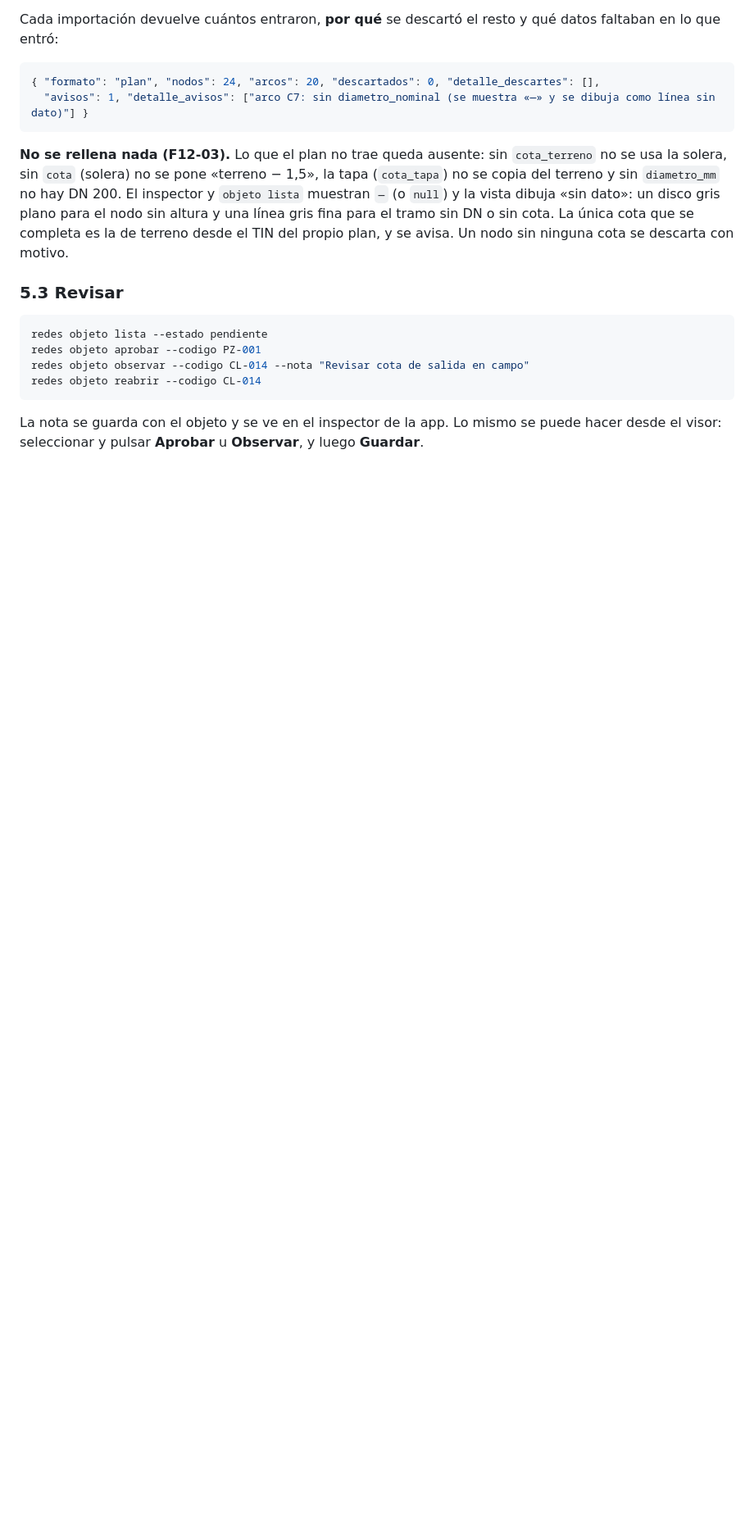
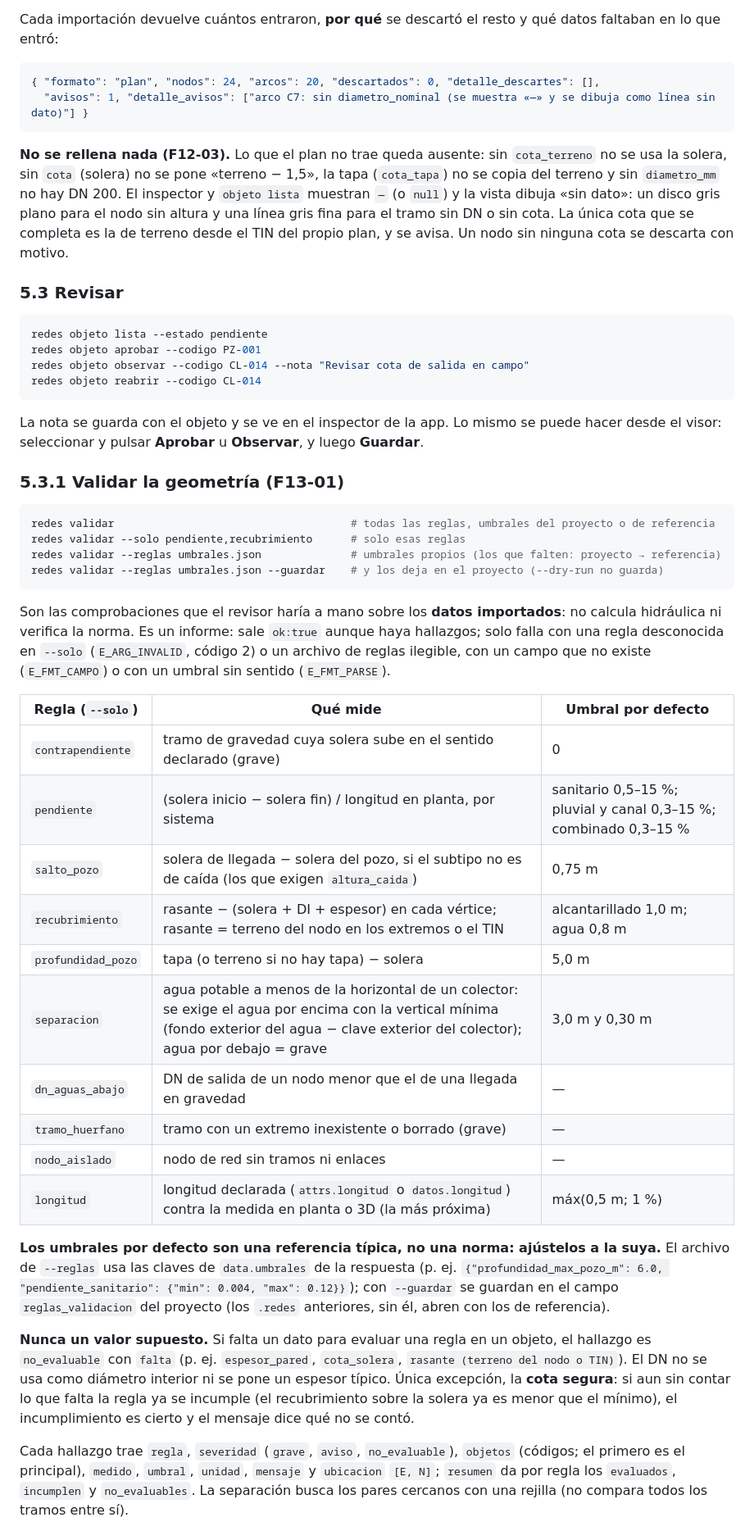
Before and after one commit to Mamut1195/redes, a Markdown page: docs/04-guia.md, the part around one of its changes. Shown at 82% size. GitHub-like rendering; blank space fills up the shorter version.

Commit message:
Validar geometrico: redes validar con 10 reglas, umbrales configurables y panel Validacion en la app (F13-01, MAM-1099)

````diff
--- a/docs/04-guia.md
+++ b/docs/04-guia.md
@@ -198,3 +198,47 @@ redes objeto reabrir --codigo CL-014
 La nota se guarda con el objeto y se ve en el inspector de la app. Lo mismo se puede hacer
 desde el visor: seleccionar y pulsar **Aprobar** u **Observar**, y luego **Guardar**.
 
+### 5.3.1 Validar la geometría (F13-01)
+
+```powershell
+redes validar                                     # todas las reglas, umbrales del proyecto o de referencia
+redes validar --solo pendiente,recubrimiento      # solo esas reglas
+redes validar --reglas umbrales.json              # umbrales propios (los que falten: proyecto → referencia)
+redes validar --reglas umbrales.json --guardar    # y los deja en el proyecto (--dry-run no guarda)
+```
+
+Son las comprobaciones que el revisor haría a mano sobre los **datos importados**: no calcula
+hidráulica ni verifica la norma. Es un informe: sale `ok:true` aunque haya hallazgos; solo falla
+con una regla desconocida en `--solo` (`E_ARG_INVALID`, código 2) o un archivo de reglas ilegible,
+con un campo que no existe (`E_FMT_CAMPO`) o con un umbral sin sentido (`E_FMT_PARSE`).
+
+| Regla (`--solo`) | Qué mide | Umbral por defecto |
+|---|---|---|
+| `contrapendiente` | tramo de gravedad cuya solera sube en el sentido declarado (grave) | 0 |
+| `pendiente` | (solera inicio − solera fin) / longitud en planta, por sistema | sanitario 0,5–15 %; pluvial y canal 0,3–15 %; combinado 0,3–15 % |
+| `salto_pozo` | solera de llegada − solera del pozo, si el subtipo no es de caída (los que exigen `altura_caida`) | 0,75 m |
+| `recubrimiento` | rasante − (solera + DI + espesor) en cada vértice; rasante = terreno del nodo en los extremos o el TIN | alcantarillado 1,0 m; agua 0,8 m |
+| `profundidad_pozo` | tapa (o terreno si no hay tapa) − solera | 5,0 m |
+| `separacion` | agua potable a menos de la horizontal de un colector: se exige el agua por encima con la vertical mínima (fondo exterior del agua − clave exterior del colector); agua por debajo = grave | 3,0 m y 0,30 m |
+| `dn_aguas_abajo` | DN de salida de un nodo menor que el de una llegada en gravedad | — |
+| `tramo_huerfano` | tramo con un extremo inexistente o borrado (grave) | — |
+| `nodo_aislado` | nodo de red sin tramos ni enlaces | — |
+| `longitud` | longitud declarada (`attrs.longitud` o `datos.longitud`) contra la medida en planta o 3D (la más próxima) | máx(0,5 m; 1 %) |
+
+**Los umbrales por defecto son una referencia típica, no una norma: ajústelos a la suya.** El
+archivo de `--reglas` usa las claves de `data.umbrales` de la respuesta (p. ej.
+`{"profundidad_max_pozo_m": 6.0, "pendiente_sanitario": {"min": 0.004, "max": 0.12}}`); con
+`--guardar` se guardan en el campo `reglas_validacion` del proyecto (los `.redes` anteriores, sin
+él, abren con los de referencia).
+
+**Nunca un valor supuesto.** Si falta un dato para evaluar una regla en un objeto, el hallazgo es
+`no_evaluable` con `falta` (p. ej. `espesor_pared`, `cota_solera`, `rasante (terreno del nodo o
+TIN)`). El DN no se usa como diámetro interior ni se pone un espesor típico. Única excepción, la
+**cota segura**: si aun sin contar lo que falta la regla ya se incumple (el recubrimiento sobre la
+solera ya es menor que el mínimo), el incumplimiento es cierto y el mensaje dice qué no se contó.
+
+Cada hallazgo trae `regla`, `severidad` (`grave`, `aviso`, `no_evaluable`), `objetos` (códigos; el
+primero es el principal), `medido`, `umbral`, `unidad`, `mensaje` y `ubicacion` `[E, N]`; `resumen`
+da por regla los `evaluados`, `incumplen` y `no_evaluables`. La separación busca los pares cercanos
+con una rejilla (no compara todos los tramos entre sí).
+
````
Also changed, not shown: other parts of docs/04-guia.md (+7 -0 lines), docs/18-backlog.md (+1 -1 lines), docs/22-decisiones.md (+1 -0 lines), docs/img/validacion.png (added), 12 other files.
